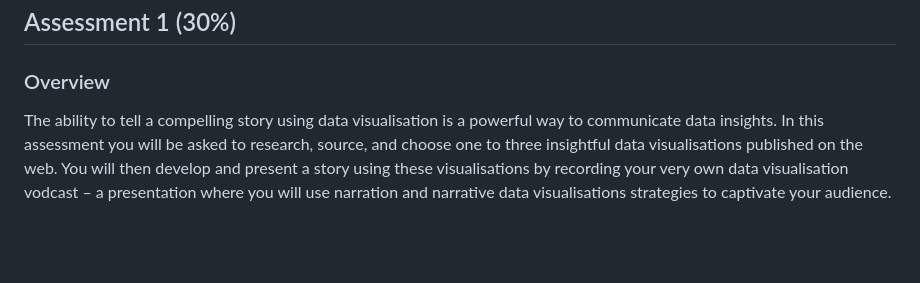
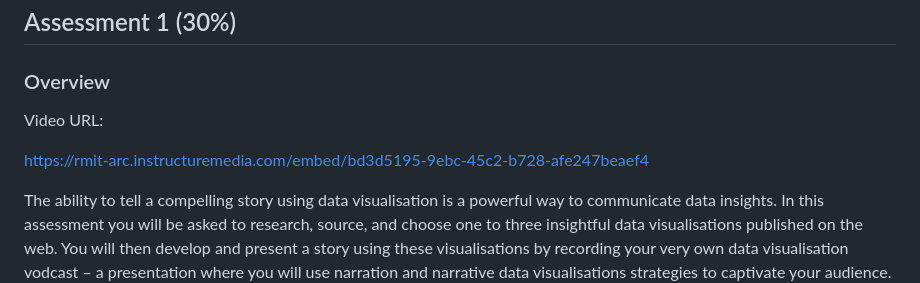
Before and after one commit to Timm26/RMIT-Data-Science-Projects, a Markdown page: Data Visualisation and Communication with R/README.md, the part around the change. GitHub-like rendering; blank space fills up the shorter version.

```diff
--- a/Data Visualisation and Communication with R/README.md
+++ b/Data Visualisation and Communication with R/README.md
@@ -20,6 +20,10 @@ Note: Assessment 3 includes all Learnings from Week 1 to End.
 # **Assessments**
 ## Assessment 1 (30%)
 ### Overview
+
+Video URL:
+
+https://rmit-arc.instructuremedia.com/embed/bd3d5195-9ebc-45c2-b728-afe247beaef4
 
 The ability to tell a compelling story using data visualisation is a powerful way to communicate data
 insights. In this assessment you will be asked to research, source, and choose one to three
```
